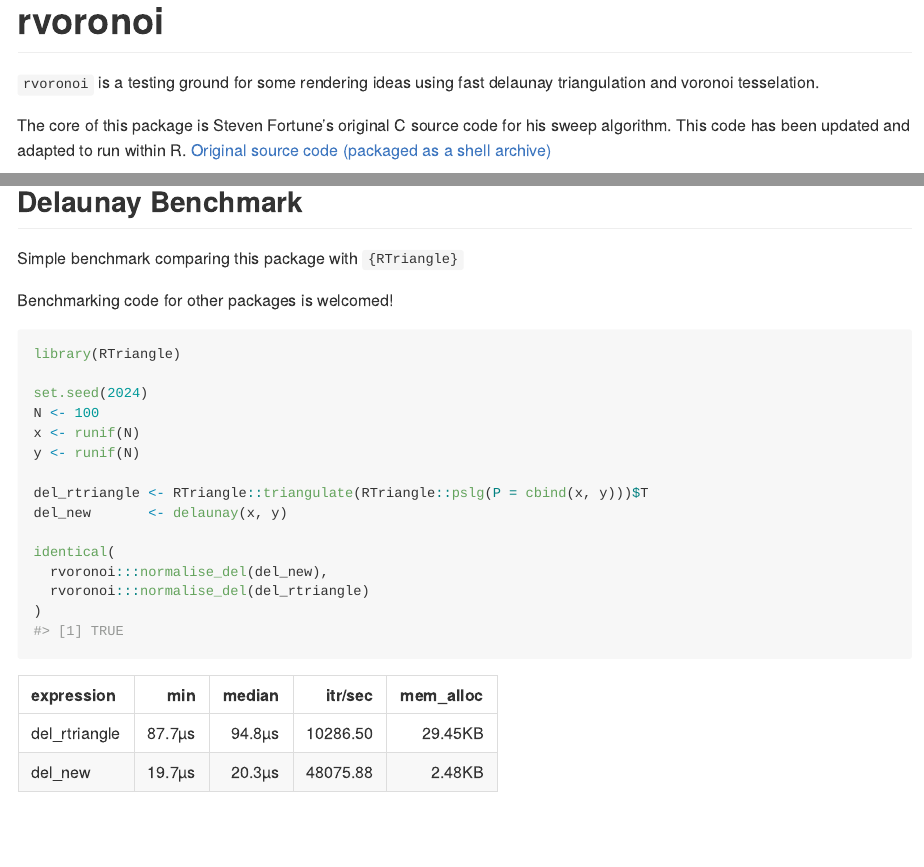
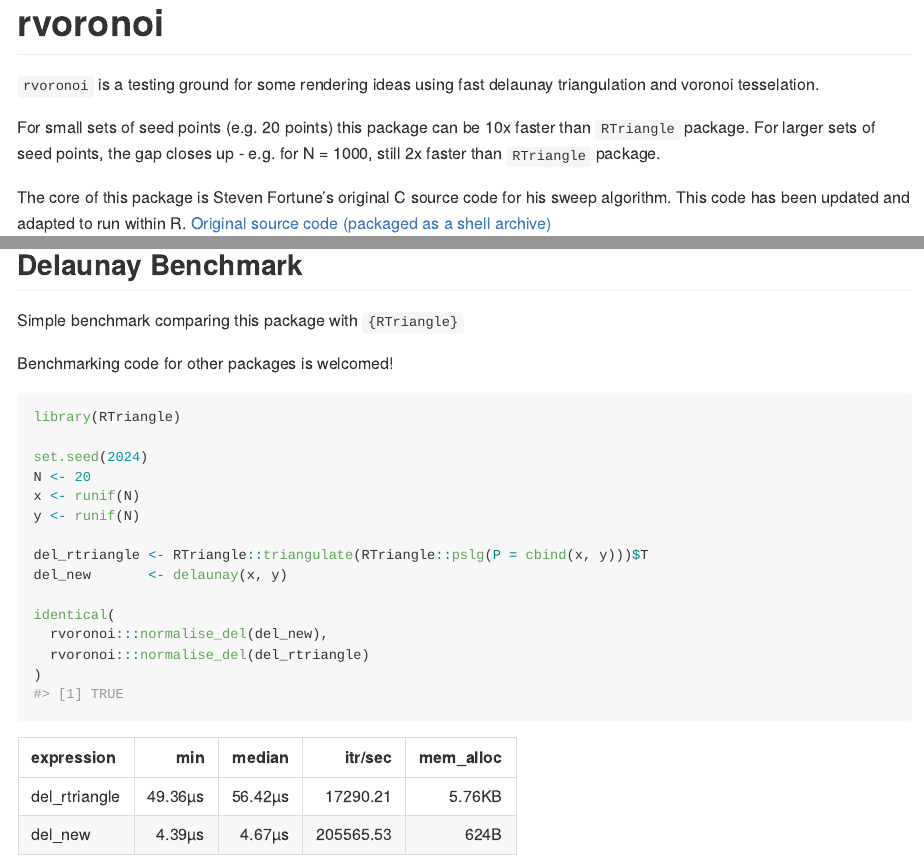
Before and after one commit to coolbutuseless/rvoronoi, an R Markdown document (README.Rmd): the page in a window 1100 px wide, from its top, and a second part further down, joined at a grey line. The pictures show the output file README.md that the author committed with the source, drawn offline in the style of GitHub; badge pictures from the web are left out.

Commit message:
rerender README [no ci]

```diff
--- a/README.Rmd
+++ b/README.Rmd
@@ -24,6 +24,10 @@ library(rvoronoi)
 
 `rvoronoi` is a testing ground for some rendering ideas using fast delaunay triangulation
 and voronoi tesselation.
+
+For small sets of seed points (e.g. 20 points) this package can be 10x faster than
+`RTriangle` package.  For larger sets of seed points, the gap closes up -
+e.g. for N = 1000, still 2x faster than `RTriangle` package.
 
 The core of this package is Steven Fortune's original C source code for his
 sweep algorithm.   This code has been updated and adapted to run within R.
@@ -101,7 +105,7 @@ Benchmarking code for other packages is welcomed!
 library(RTriangle)
 
 set.seed(2024)
-N <- 100
+N <- 20
 x <- runif(N)
 y <- runif(N)
 
```
Also changed, not shown: README.md.
